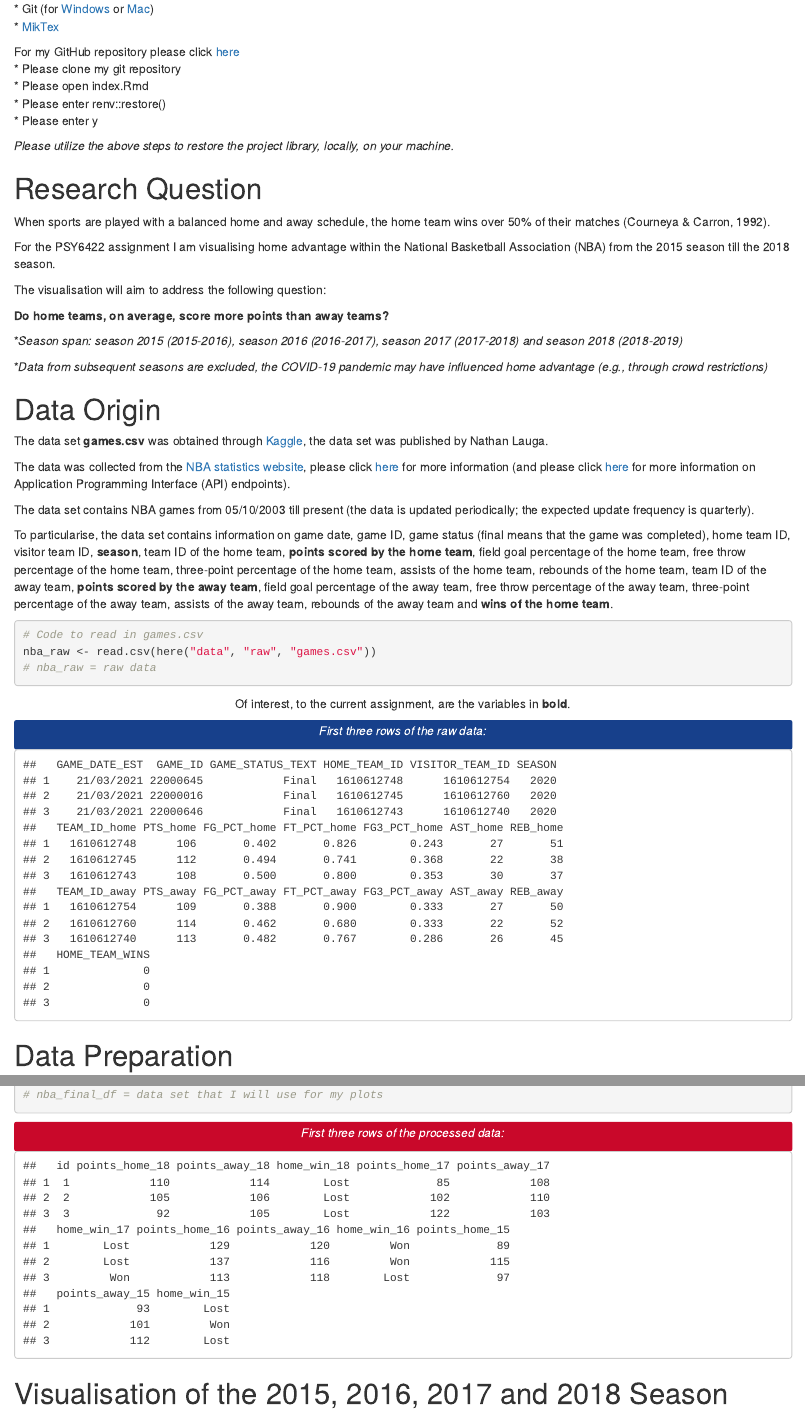
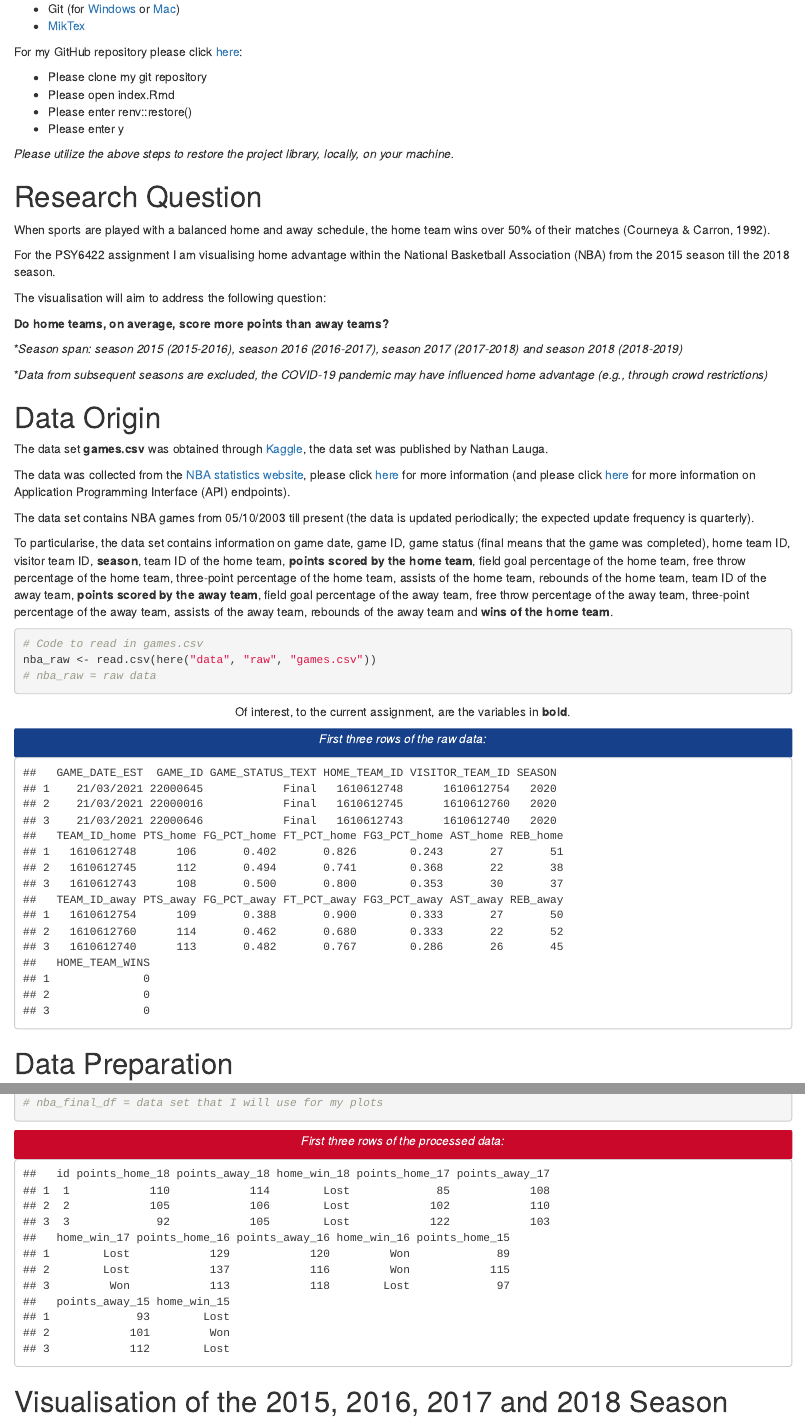
Before and after one commit to RoosvanVelthoven/roos_van_velthoven_psy6422_200256845, an R Markdown document (index.Rmd): the page in a window 1100 px wide, from 250 px down before the commit and from 260 px down after it, so that both start at the same text, and a second part further down, joined at a grey line. The pictures show the output file index.html that the author committed with the source, opened offline.

Commit message:
formating

````diff
--- a/index.Rmd
+++ b/index.Rmd
@@ -13,13 +13,15 @@ knitr::opts_chunk$set(echo = TRUE)
 
 ```
 Please ensure you have installed:
+
 * [R](https://cran.r-project.org/mirrors.html)
 * [Rstudio](https://www.rstudio.com/products/rstudio/download/)
 * [Rtools40](https://clanfear.github.io/CSSS508/docs/compiling.html) for Windows or [Xcode Command Line Tools](https://clanfear.github.io/CSSS508/docs/compiling.html) for Mac
 * Git (for [Windows](https://git-scm.com/download/win) or [Mac](https://git-scm.com/download/mac))
 * [MikTex](https://miktex.org/download)
 
-For my GitHub repository please click [here](https://github.com/RoosvanVelthoven/roos_van_velthoven_psy6422_200256845)
+For my GitHub repository please click [here](https://github.com/RoosvanVelthoven/roos_van_velthoven_psy6422_200256845):
+
 * Please clone my git repository
 * Please open index.Rmd
 * Please enter renv::restore()
````
Also changed, not shown: index.html.
